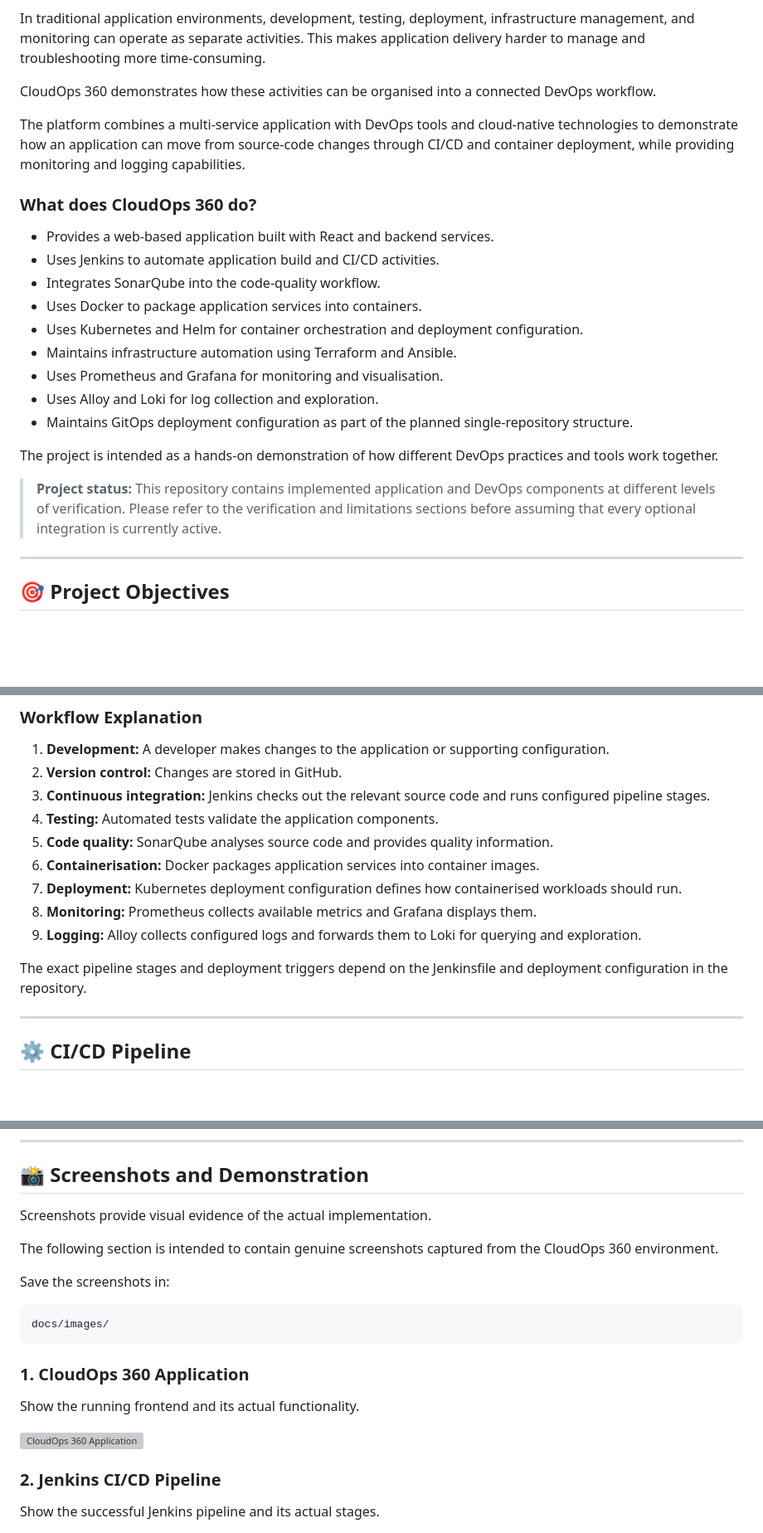
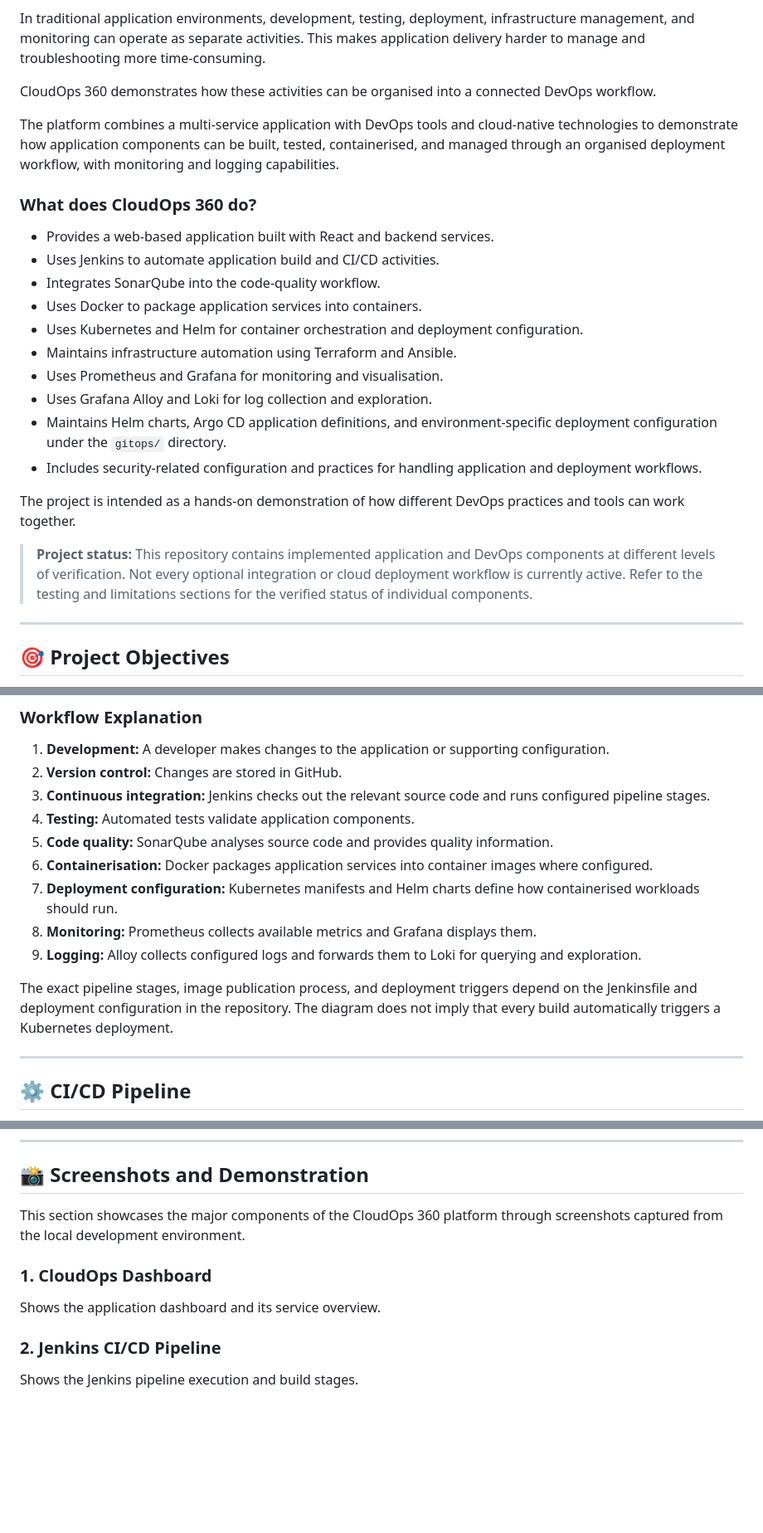
Before and after one commit to kantamnenimanusha/cloudops-360, a Markdown page: README.md, 3 parts joined by grey strips. Shown at 83% size. Rendered like a GitHub page; blank space fills up the shorter version; grey boxes are pictures that could not be loaded.

````diff
--- a/README.md
+++ b/README.md
@@ -58,7 +58,7 @@ In traditional application environments, development, testing, deployment, infra
 
 CloudOps 360 demonstrates how these activities can be organised into a connected DevOps workflow.
 
-The platform combines a multi-service application with DevOps tools and cloud-native technologies to demonstrate how an application can move from source-code changes through CI/CD and container deployment, while providing monitoring and logging capabilities.
+The platform combines a multi-service application with DevOps tools and cloud-native technologies to demonstrate how application components can be built, tested, containerised, and managed through an organised deployment workflow, with monitoring and logging capabilities.
 
 ### What does CloudOps 360 do?
 
@@ -69,12 +69,13 @@ The platform combines a multi-service application with DevOps tools and cloud-na
 - Uses Kubernetes and Helm for container orchestration and deployment configuration.
 - Maintains infrastructure automation using Terraform and Ansible.
 - Uses Prometheus and Grafana for monitoring and visualisation.
-- Uses Alloy and Loki for log collection and exploration.
-- Maintains GitOps deployment configuration as part of the planned single-repository structure.
+- Uses Grafana Alloy and Loki for log collection and exploration.
+- Maintains Helm charts, Argo CD application definitions, and environment-specific deployment configuration under the `gitops/` directory.
+- Includes security-related configuration and practices for handling application and deployment workflows.
 
-The project is intended as a hands-on demonstration of how different DevOps practices and tools work together.
+The project is intended as a hands-on demonstration of how different DevOps practices and tools can work together.
 
-> **Project status:** This repository contains implemented application and DevOps components at different levels of verification. Please refer to the verification and limitations sections before assuming that every optional integration is currently active.
+> **Project status:** This repository contains implemented application and DevOps components at different levels of verification. Not every optional integration or cloud deployment workflow is currently active. Refer to the testing and limitations sections for the verified status of individual components.
 
 ---
 
@@ -320,14 +334,14 @@ flowchart TD
 1. **Development:** A developer makes changes to the application or supporting configuration.
 2. **Version control:** Changes are stored in GitHub.
 3. **Continuous integration:** Jenkins checks out the relevant source code and runs configured pipeline stages.
-4. **Testing:** Automated tests validate the application components.
+4. **Testing:** Automated tests validate application components.
 5. **Code quality:** SonarQube analyses source code and provides quality information.
-6. **Containerisation:** Docker packages application services into container images.
-7. **Deployment:** Kubernetes deployment configuration defines how containerised workloads should run.
+6. **Containerisation:** Docker packages application services into container images where configured.
+7. **Deployment configuration:** Kubernetes manifests and Helm charts define how containerised workloads should run.
 8. **Monitoring:** Prometheus collects available metrics and Grafana displays them.
 9. **Logging:** Alloy collects configured logs and forwards them to Loki for querying and exploration.
 
-The exact pipeline stages and deployment triggers depend on the Jenkinsfile and deployment configuration in the repository.
+The exact pipeline stages, image publication process, and deployment triggers depend on the Jenkinsfile and deployment configuration in the repository. The diagram does not imply that every build automatically triggers a Kubernetes deployment.
 
 ---
 
@@ -653,23 +684,15 @@ Review staged and unstaged files carefully and ensure that secrets, private keys
 
 ## 📸 Screenshots and Demonstration
 
-Screenshots provide visual evidence of the actual implementation.
+This section showcases the major components of the CloudOps 360 platform through screenshots captured from the local development environment.
 
-The following section is intended to contain genuine screenshots captured from the CloudOps 360 environment.
+### 1. CloudOps Dashboard
 
-Save the screenshots in:
+Shows the application dashboard and its service overview.
 
-```text
-docs/images/
-```
-
-### 1. CloudOps 360 Application
-
-Show the running frontend and its actual functionality.
-
-![CloudOps 360 Application](docs/images/cloudops-dashboard.png)
+<!-- Add screenshot: docs/images/cloudops-dashboard.png -->
 
 ### 2. Jenkins CI/CD Pipeline
 
-Show the successful Jenkins pipeline and its actual stages.
+Shows the Jenkins pipeline execution and build stages.
 
````
Also changed, not shown: other parts of README.md (+122 -87 lines).
